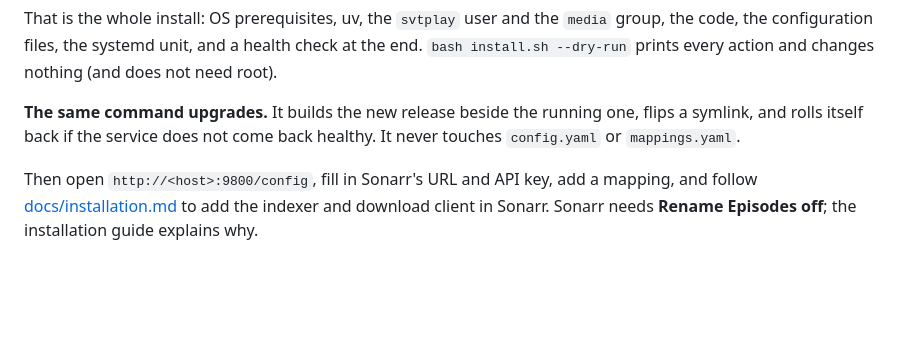
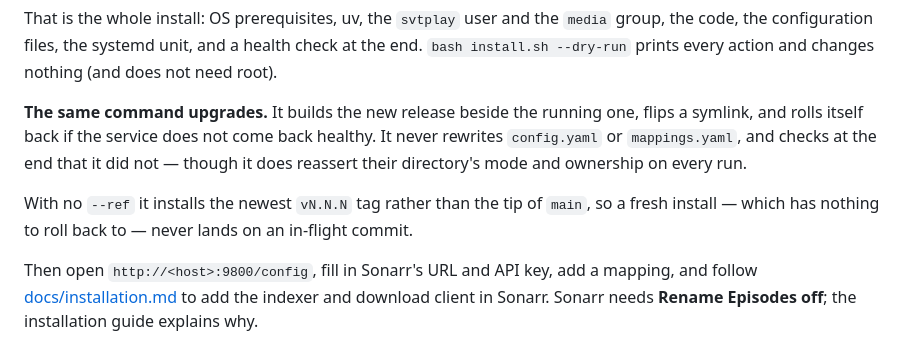
Before and after one commit to jonasthim/svtplay-arr, a Markdown page: README.md, the part around the change. Drawn GitHub-style; blank space fills up the shorter version.

```diff
--- a/README.md
+++ b/README.md
@@ -290,7 +290,13 @@ changes nothing (and does not need root).
 
 **The same command upgrades.** It builds the new release beside the running
 one, flips a symlink, and rolls itself back if the service does not come back
-healthy. It never touches `config.yaml` or `mappings.yaml`.
+healthy. It never rewrites `config.yaml` or `mappings.yaml`, and checks at the
+end that it did not — though it does reassert their directory's mode and
+ownership on every run.
+
+With no `--ref` it installs the newest `vN.N.N` tag rather than the tip of
+`main`, so a fresh install — which has nothing to roll back to — never lands
+on an in-flight commit.
 
 Then open `http://<host>:9800/config`, fill in Sonarr's URL and API key, add a
 mapping, and follow [docs/installation.md](docs/installation.md) to add the
```
Also changed, not shown: docs/installation.md (+54 -19 lines).
